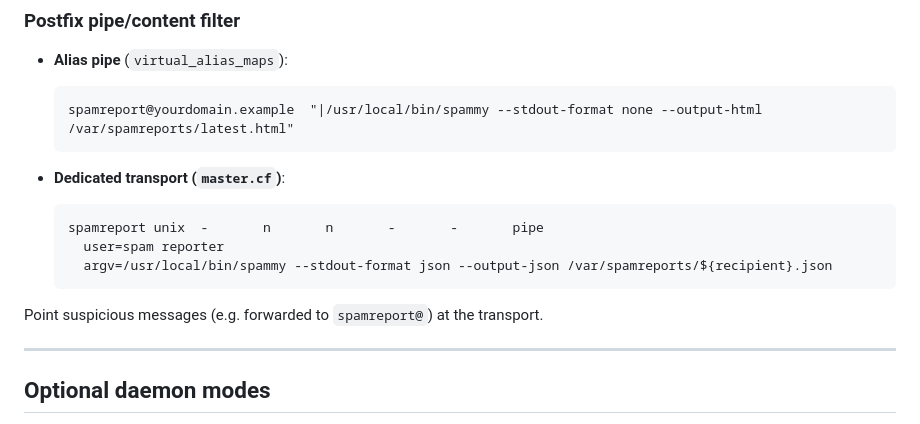
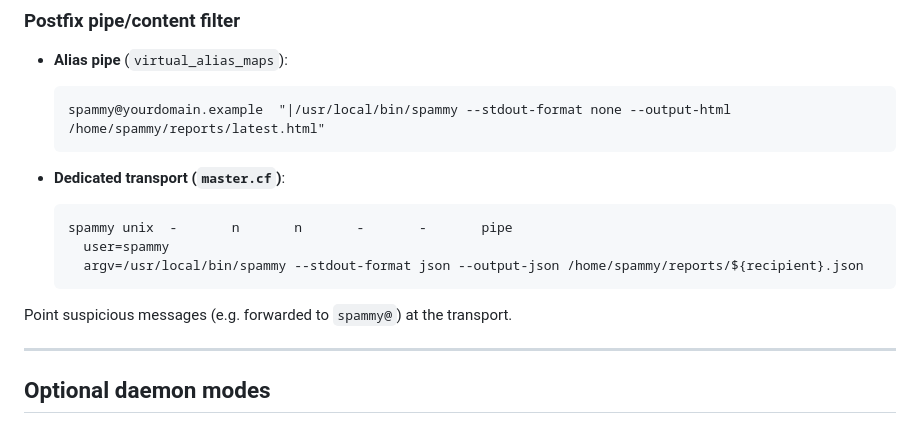
Before and after one commit to DiamantTh/Spammy, a Markdown page: README.md, the part around the change. Rendered like a GitHub page.

Commit message:
Adjust Postfix examples for spammy user

````diff
--- a/README.md
+++ b/README.md
@@ -107,18 +107,18 @@ The full EML (including attachments) reaches the CLI via stdin. Dovecot exports
 - **Alias pipe** (`virtual_alias_maps`):
 
   ```
-  spamreport@yourdomain.example  "|/usr/local/bin/spammy --stdout-format none --output-html /var/spamreports/latest.html"
+  spammy@yourdomain.example  "|/usr/local/bin/spammy --stdout-format none --output-html /home/spammy/reports/latest.html"
   ```
 
 - **Dedicated transport (`master.cf`)**:
 
   ```
-  spamreport unix  -       n       n       -       -       pipe
-    user=spam reporter
-    argv=/usr/local/bin/spammy --stdout-format json --output-json /var/spamreports/${recipient}.json
+  spammy unix  -       n       n       -       -       pipe
+    user=spammy
+    argv=/usr/local/bin/spammy --stdout-format json --output-json /home/spammy/reports/${recipient}.json
   ```
 
-Point suspicious messages (e.g. forwarded to `spamreport@`) at the transport.
+Point suspicious messages (e.g. forwarded to `spammy@`) at the transport.
 
 ---
 
````
